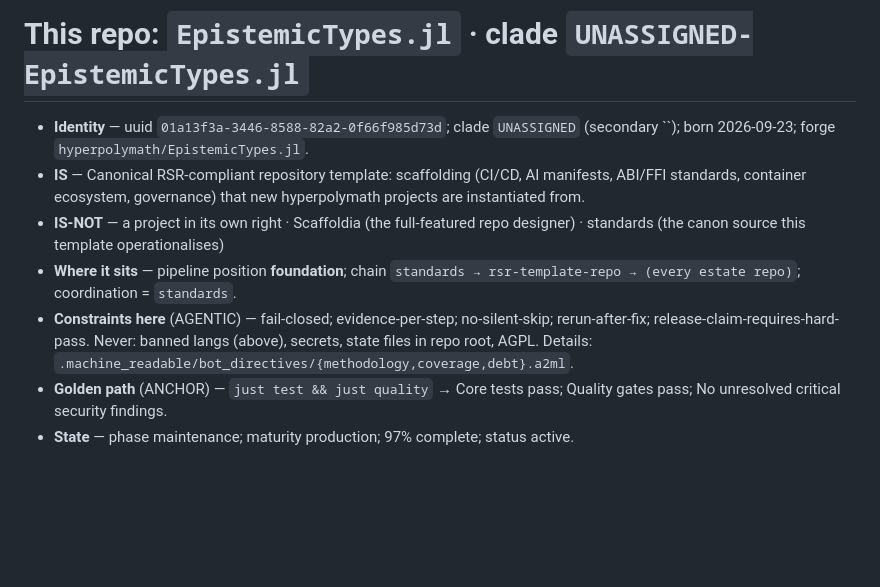
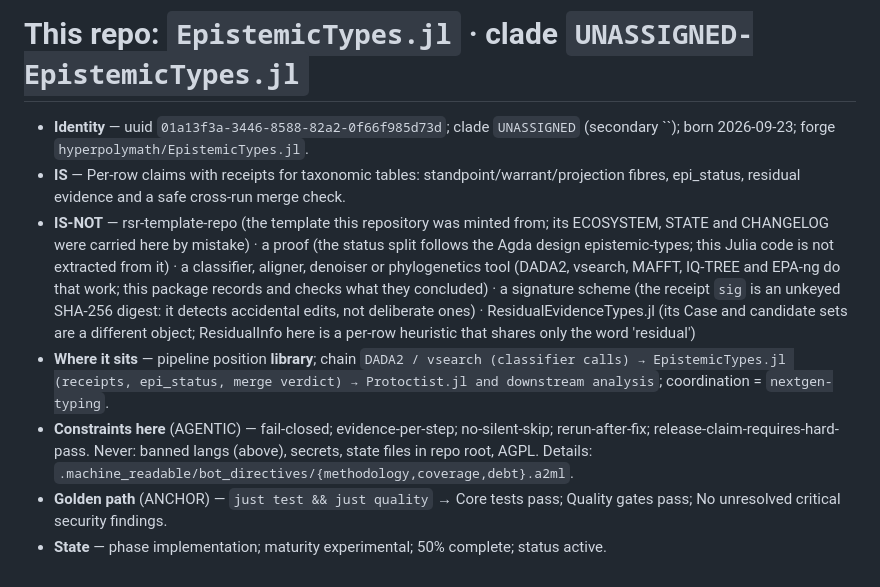
Before and after one commit to hyperpolymath/EpistemicTypes.jl, a Markdown page: CLAUDE.md, the part around one of its changes. GitHub-like rendering; blank space fills up the shorter version.

Commit message:
docs: regenerate CLAUDE.md from the updated descriptiles
The arrival-pack region still showed the template's identity and the old
STATE (maintenance, production, 97 %). It is regenerated with
`just claude-md` (generate.sh, nickel 1.10.0 as named in .tool-versions),
not hand-edited. The IS, IS-NOT, pipeline and State lines now come from
the rewritten ECOSYSTEM.a2ml and STATE.a2ml.

arrival-pack/verify.sh: exit 1 before, "OK: CLAUDE.md arrival pack is in
sync with a2ml." after.

Co-Authored-By: Claude Opus 5.5 <noreply@anthropic.com>
Claude-Session: https://claude.ai/code/session_0136P7ZoL5zx5dfbet3r1N1f

```diff
--- a/CLAUDE.md
+++ b/CLAUDE.md
@@ -62,10 +62,10 @@ Use plain JavaScript when this tooling is needed. The "use ReScript" rule is ret
 # This repo: `EpistemicTypes.jl`  ·  clade `UNASSIGNED-EpistemicTypes.jl`
 
 - **Identity** — uuid `01a13f3a-3446-8588-82a2-0f66f985d73d`; clade `UNASSIGNED` (secondary ``); born 2026-09-23; forge `hyperpolymath/EpistemicTypes.jl`.
-- **IS** — Canonical RSR-compliant repository template: scaffolding (CI/CD, AI manifests, ABI/FFI standards, container ecosystem, governance) that new hyperpolymath projects are instantiated from.
-- **IS-NOT** — a project in its own right · Scaffoldia (the full-featured repo designer) · standards (the canon source this template operationalises)
-- **Where it sits** — pipeline position **foundation**; chain `standards → rsr-template-repo → (every estate repo)`; coordination = `standards`.
+- **IS** — Per-row claims with receipts for taxonomic tables: standpoint/warrant/projection fibres, epi_status, residual evidence and a safe cross-run merge check.
+- **IS-NOT** — rsr-template-repo (the template this repository was minted from; its ECOSYSTEM, STATE and CHANGELOG were carried here by mistake) · a proof (the status split follows the Agda design epistemic-types; this Julia code is not extracted from it) · a classifier, aligner, denoiser or phylogenetics tool (DADA2, vsearch, MAFFT, IQ-TREE and EPA-ng do that work; this package records and checks what they concluded) · a signature scheme (the receipt `sig` is an unkeyed SHA-256 digest: it detects accidental edits, not deliberate ones) · ResidualEvidenceTypes.jl (its Case and candidate sets are a different object; ResidualInfo here is a per-row heuristic that shares only the word 'residual')
+- **Where it sits** — pipeline position **library**; chain `DADA2 / vsearch (classifier calls) → EpistemicTypes.jl (receipts, epi_status, merge verdict) → Protoctist.jl and downstream analysis`; coordination = `nextgen-typing`.
 - **Constraints here** (AGENTIC) — fail-closed; evidence-per-step; no-silent-skip; rerun-after-fix; release-claim-requires-hard-pass. Never: banned langs (above), secrets, state files in repo root, AGPL. Details: `.machine_readable/bot_directives/{methodology,coverage,debt}.a2ml`.
 - **Golden path** (ANCHOR) — `just test && just quality` → Core tests pass; Quality gates pass; No unresolved critical security findings.
-- **State** — phase maintenance; maturity production; 97% complete; status active.
+- **State** — phase implementation; maturity experimental; 50% complete; status active.
 
```
Also changed, not shown: other parts of CLAUDE.md (+2 -2 lines).
